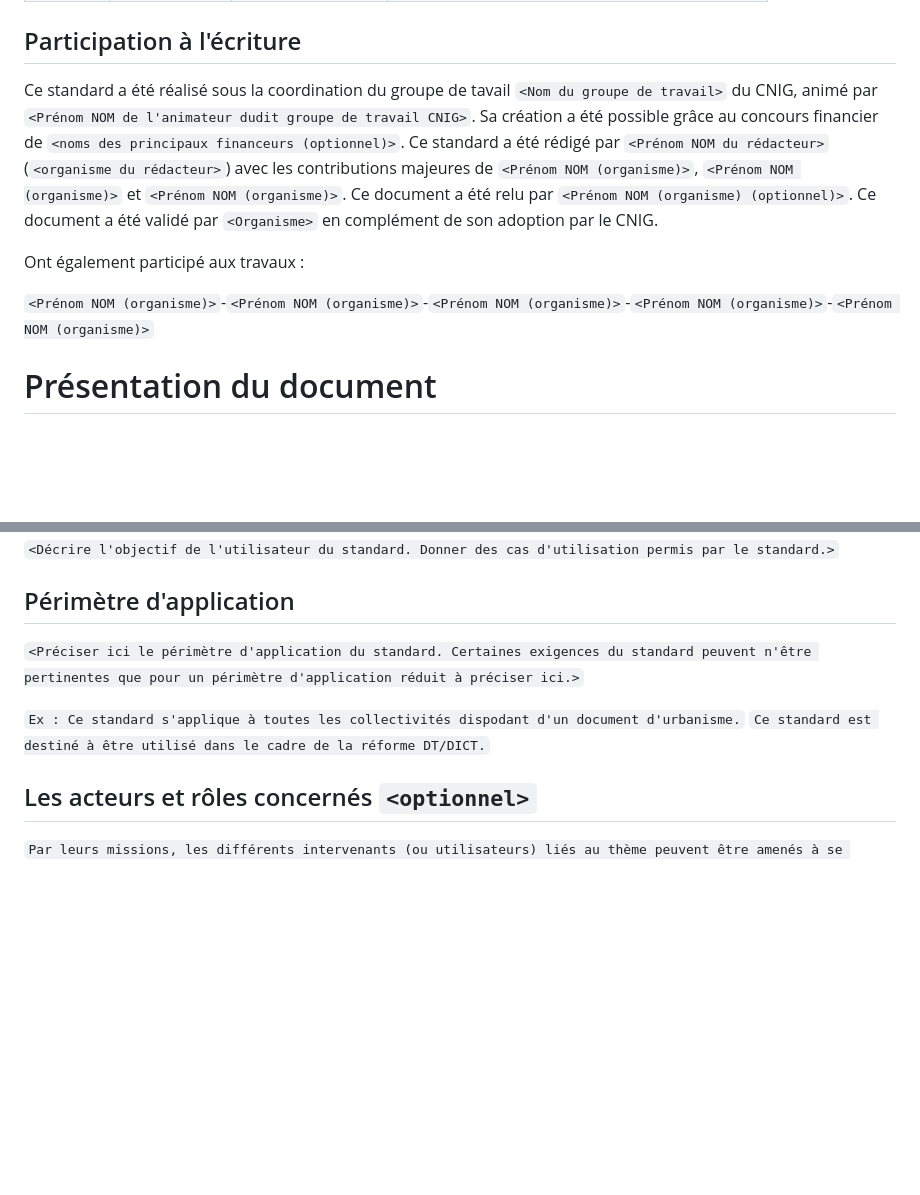
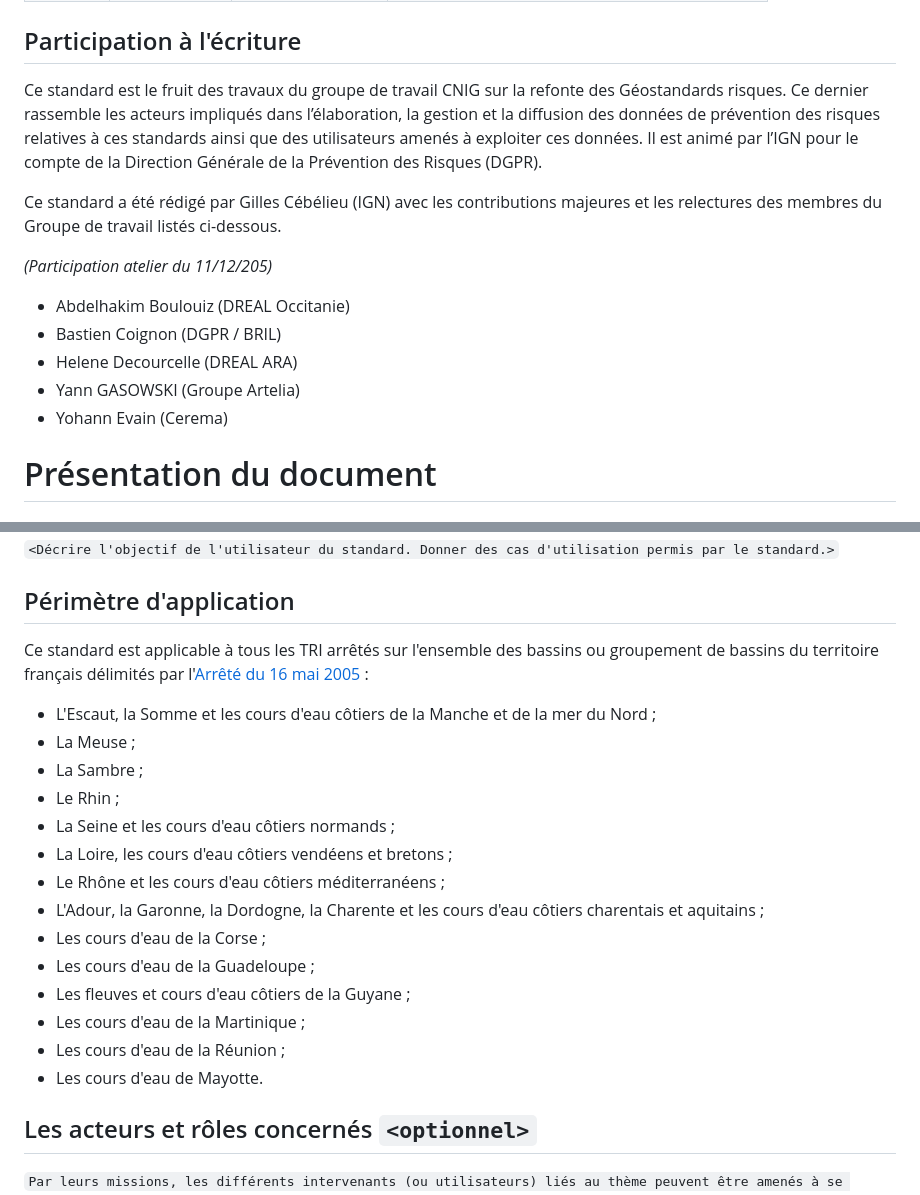
Before and after one commit to cnigfr/Geostandards-risques-carto-di, a Markdown page: standard/Document.md, 2 parts joined by grey strips. Drawn GitHub-style; blank space fills up the shorter version.

Commit message:
Modifs cadre reglementaire, définitions

```diff
--- a/standard/Document.md
+++ b/standard/Document.md
@@ -56,11 +54,17 @@ Groupe de travail refonte des Géostandards Risques
 
 ## Participation à l'écriture
 
-Ce standard a été réalisé sous la coordination du groupe de tavail `<Nom du groupe de travail>` du CNIG, animé par `<Prénom NOM de l'animateur dudit groupe de travail CNIG>`. Sa création a été possible grâce au concours financier de `<noms des principaux financeurs (optionnel)>`. Ce standard a été rédigé par `<Prénom NOM du rédacteur>` (`<organisme du rédacteur>`) avec les contributions majeures de `<Prénom NOM (organisme)>`, `<Prénom NOM (organisme)>` et `<Prénom NOM (organisme)>`. Ce document a été relu par `<Prénom NOM (organisme) (optionnel)>`. Ce document a été validé par `<Organisme>` en complément de son adoption par le CNIG.
+Ce standard est le fruit des travaux du groupe de travail CNIG sur la refonte des Géostandards risques. Ce dernier rassemble les acteurs impliqués dans l’élaboration, la gestion et la diffusion des données de prévention des risques relatives à ces standards ainsi que des utilisateurs amenés à exploiter ces données. Il est animé par l’IGN pour le compte de la Direction Générale de la Prévention des Risques (DGPR).
 
-Ont également participé aux travaux :
+Ce standard a été rédigé par Gilles Cébélieu (IGN) avec les contributions majeures et les relectures des membres du Groupe de travail listés ci-dessous.
 
-  `<Prénom NOM (organisme)>`-`<Prénom NOM (organisme)>`-`<Prénom NOM (organisme)>`-`<Prénom NOM (organisme)>`-`<Prénom NOM (organisme)>`
+*(Participation atelier du 11/12/205)*
+
+* Abdelhakim Boulouiz (DREAL Occitanie)
+* Bastien Coignon (DGPR / BRIL)
+* Helene Decourcelle (DREAL ARA)
+* Yann GASOWSKI (Groupe Artelia)
+* Yohann Evain (Cerema)
 
 # Présentation du document
 
@@ -192,11 +196,22 @@ Pour la partie réglementaire, le [décret n° 2011-227 du 2 mars 2011 relatif
 
 ## Périmètre d'application
 
-`<Préciser ici le périmètre d'application du standard. Certaines exigences du standard peuvent n'être pertinentes que pour un périmètre d'application réduit à préciser ici.>`
+Ce standard est applicable à tous les TRI arrêtés sur l'ensemble des bassins ou groupement de bassins du territoire français délimités par l'[Arrêté du 16 mai 2005](https://www.legifrance.gouv.fr/loda/id/JORFTEXT000000258952) :
 
-`Ex : Ce standard s'applique à toutes les collectivités dispodant d'un document d'urbanisme.`
-`Ce standard est destiné à être utilisé dans le cadre de la réforme DT/DICT.`
-
+* L'Escaut, la Somme et les cours d'eau côtiers de la Manche et de la mer du Nord ;
+* La Meuse ;
+* La Sambre ;
+* Le Rhin ;
+* La Seine et les cours d'eau côtiers normands ;
+* La Loire, les cours d'eau côtiers vendéens et bretons ;
+* Le Rhône et les cours d'eau côtiers méditerranéens ;
+* L'Adour, la Garonne, la Dordogne, la Charente et les cours d'eau côtiers charentais et aquitains ;
+* Les cours d'eau de la Corse ;
+* Les cours d'eau de la Guadeloupe ;
+* Les fleuves et cours d'eau côtiers de la Guyane ;
+* Les cours d'eau de la Martinique ;
+* Les cours d'eau de la Réunion ;
+* Les cours d'eau de Mayotte.
 
 ## Les acteurs et rôles concernés `<optionnel>`
 
```
Also changed, not shown: other parts of standard/Document.md (+12 -14 lines).
